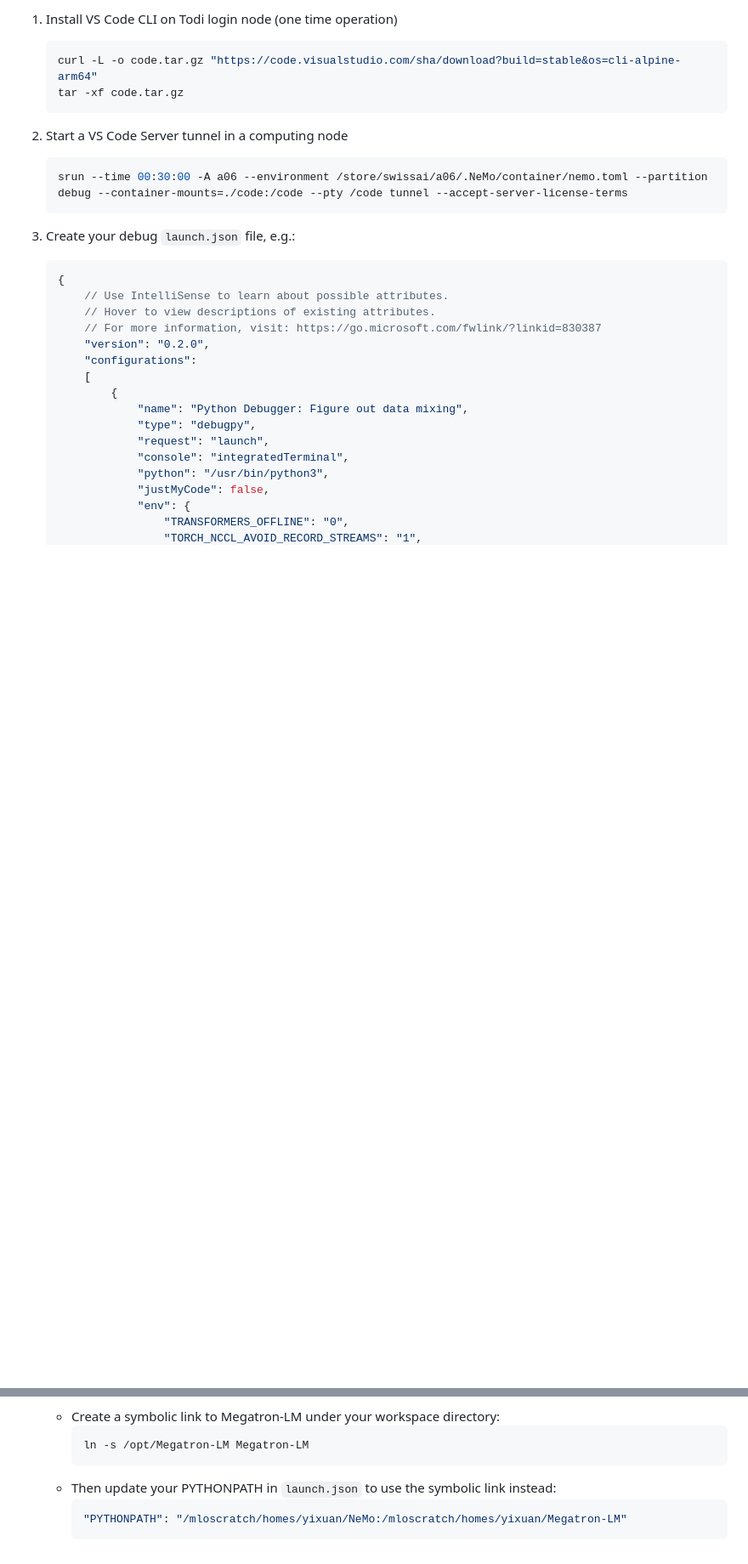
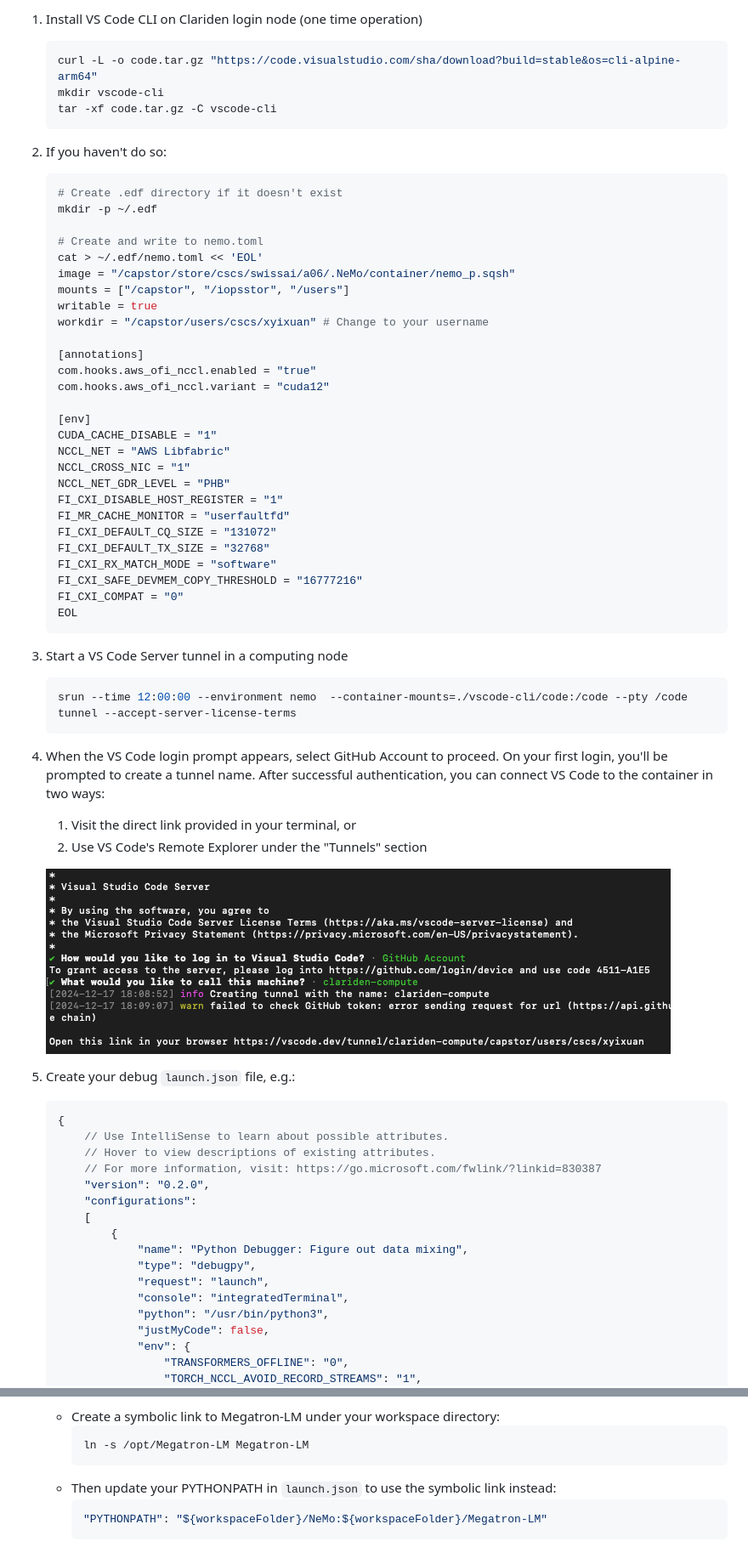
Before and after one commit to Alvorecer721/PDM, a Markdown page: instructions/todi-remote-debug.md, 2 parts joined by grey strips. Shown: that part at 85% size. Drawn GitHub-style; pictures changed too: instructions/vscode-remote-debug-prompt.png (added); blank space fills up the shorter version.

Commit message:
update instructions

````diff
--- a/instructions/todi-remote-debug.md
+++ b/instructions/todi-remote-debug.md
@@ -1,17 +1,56 @@
-1. Install VS Code CLI on Todi login node (one time operation)
+1. Install VS Code CLI on Clariden login node (one time operation)
 
    ```bash
    curl -L -o code.tar.gz "https://code.visualstudio.com/sha/download?build=stable&os=cli-alpine-arm64"
-   tar -xf code.tar.gz
+   mkdir vscode-cli
+   tar -xf code.tar.gz -C vscode-cli
    ```
 
-2.  Start a VS Code Server tunnel in a computing node
+2. If you haven't do so:
+    ```bash
+    # Create .edf directory if it doesn't exist
+    mkdir -p ~/.edf
+
+    # Create and write to nemo.toml
+    cat > ~/.edf/nemo.toml << 'EOL'
+    image = "/capstor/store/cscs/swissai/a06/.NeMo/container/nemo_p.sqsh"
+    mounts = ["/capstor", "/iopsstor", "/users"]
+    writable = true
+    workdir = "/capstor/users/cscs/xyixuan" # Change to your username
+
+    [annotations]
+    com.hooks.aws_ofi_nccl.enabled = "true"
+    com.hooks.aws_ofi_nccl.variant = "cuda12"
+
+    [env]
+    CUDA_CACHE_DISABLE = "1"
+    NCCL_NET = "AWS Libfabric"
+    NCCL_CROSS_NIC = "1"
+    NCCL_NET_GDR_LEVEL = "PHB"
+    FI_CXI_DISABLE_HOST_REGISTER = "1"
+    FI_MR_CACHE_MONITOR = "userfaultfd"
+    FI_CXI_DEFAULT_CQ_SIZE = "131072"
+    FI_CXI_DEFAULT_TX_SIZE = "32768"
+    FI_CXI_RX_MATCH_MODE = "software"
+    FI_CXI_SAFE_DEVMEM_COPY_THRESHOLD = "16777216"
+    FI_CXI_COMPAT = "0"
+    EOL
+    ```
+
+3.  Start a VS Code Server tunnel in a computing node
 
     ```bash
-    srun --time 00:30:00 -A a06 --environment /store/swissai/a06/.NeMo/container/nemo.toml --partition debug --container-mounts=./code:/code --pty /code tunnel --accept-server-license-terms
+    srun --time 12:00:00 --environment nemo  --container-mounts=./vscode-cli/code:/code --pty /code tunnel --accept-server-license-terms
     ```
 
-3. Create your debug `launch.json` file, e.g.:
+4. When the VS Code login prompt appears, select <span style="color: #00ff00">GitHub Account</span> to proceed. On your first login, you'll be prompted to create a tunnel name. After successful authentication, you can connect VS Code to the container in two ways:
+    1. Visit the direct link provided in your terminal, or
+    2. Use VS Code's Remote Explorer under the "Tunnels" section
+
+
+    ![VS Code create tunnel](vscode-remote-debug-prompt.png)
+
+5. Create your debug `launch.json` file, e.g.:
 
    ```json
    {
@@ -71,5 +110,5 @@
         ```
     *  Then update your PYTHONPATH in `launch.json` to use the symbolic link instead:
         ```json
-        "PYTHONPATH": "/mloscratch/homes/yixuan/NeMo:/mloscratch/homes/yixuan/Megatron-LM"
+        "PYTHONPATH": "${workspaceFolder}/NeMo:${workspaceFolder}/Megatron-LM"
         ```
````
Also changed, not shown: other parts of instructions/todi-remote-debug.md (+16 -16 lines), 3 other files.
